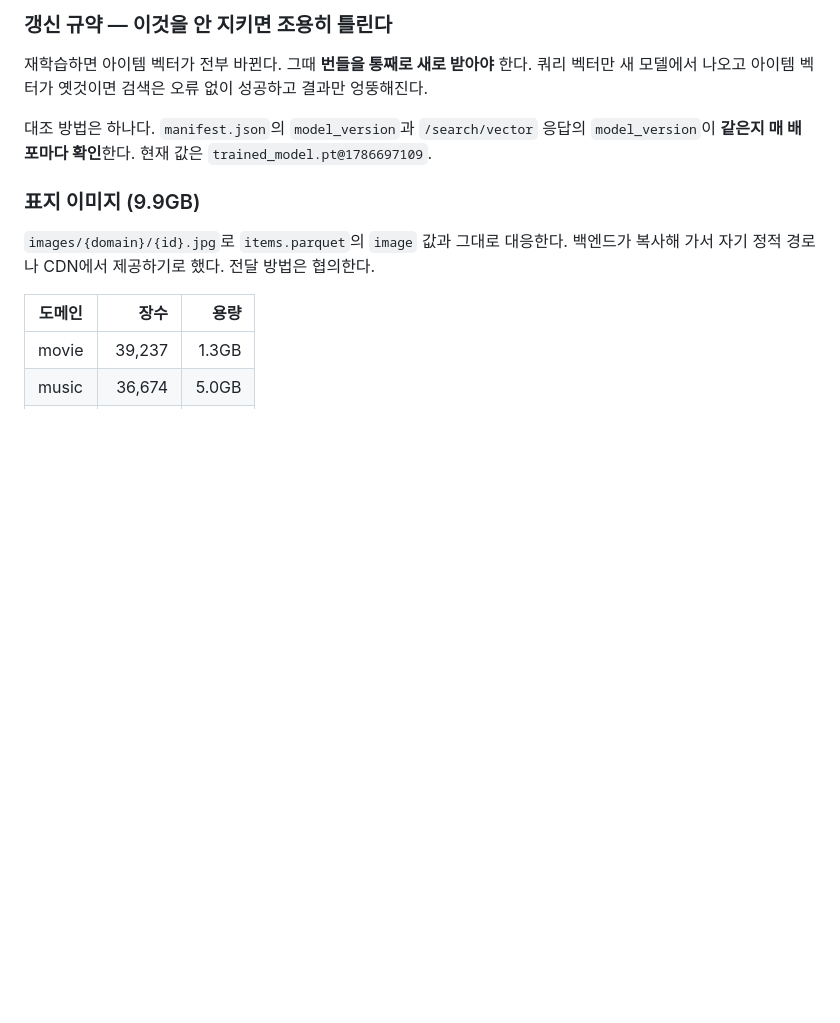
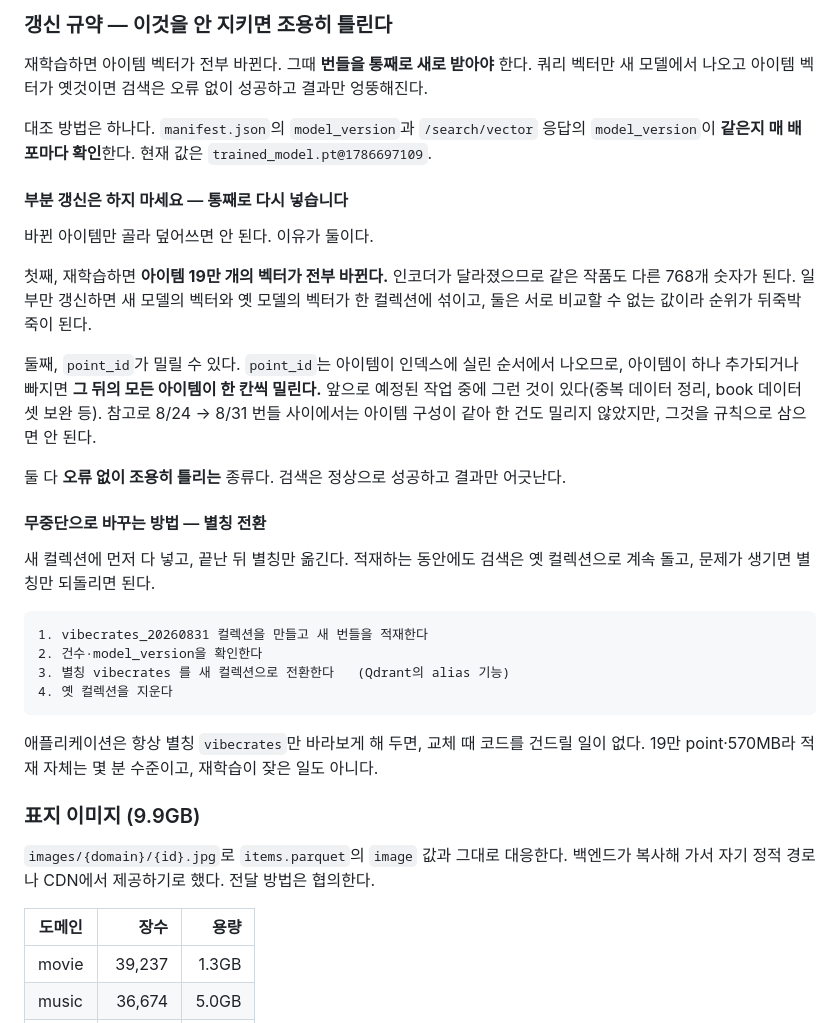
Before and after one commit to VibeCrates/VibeCrates_Recommendation, a Markdown page: docs/api_for_backend.md, the part around the change. Rendered like a GitHub page; blank space fills up the shorter version.

Commit message:
docs: Spell out the reload protocol — no partial updates, swap by alias
"번들을 통째로 새로 받아야 한다" 한 줄만 있고 실제 절차가 없었다. 백엔드가 Qdrant로
확정됐으니 구체적으로 적는다.

부분 갱신을 금지하는 이유 두 가지를 적었다.
  · 재학습하면 아이템 19만 개의 벡터가 전부 바뀐다. 일부만 갱신하면 새 모델과 옛 모델의
    벡터가 한 컬렉션에 섞이고, 둘은 비교할 수 없는 값이라 순위가 무너진다.
  · point_id가 밀릴 수 있다. 아이템이 하나 추가·삭제되면 그 뒤가 전부 한 칸씩 밀린다.
    8/24 → 8/31 번들에서는 구성이 같아 한 건도 안 밀렸지만(실측) 규칙으로 삼으면 안 된다.
  둘 다 오류 없이 조용히 틀리는 종류다.

무중단 교체 절차로 별칭 전환을 넣었다 — 새 컬렉션에 적재하고, 건수·model_version을
확인하고, 별칭을 옮기고, 옛 컬렉션을 지운다. 애플리케이션이 별칭만 바라보면 교체 때
코드를 건드리지 않아도 되고 롤백도 별칭을 되돌리면 된다.

Co-Authored-By: Claude Opus 5 <noreply@anthropic.com>
Claude-Session: https://claude.ai/code/session_01SW28guMnAM5SfQxLLHdMvP

````diff
--- a/docs/api_for_backend.md
+++ b/docs/api_for_backend.md
@@ -339,6 +339,37 @@ Open Library, kindle 출처면 Amazon.
 대조 방법은 하나다. `manifest.json`의 `model_version`과 `/search/vector` 응답의
 `model_version`이 **같은지 매 배포마다 확인**한다. 현재 값은 `trained_model.pt@1786697109`.
 
+#### 부분 갱신은 하지 마세요 — 통째로 다시 넣습니다
+
+바뀐 아이템만 골라 덮어쓰면 안 된다. 이유가 둘이다.
+
+첫째, 재학습하면 **아이템 19만 개의 벡터가 전부 바뀐다.** 인코더가 달라졌으므로 같은
+작품도 다른 768개 숫자가 된다. 일부만 갱신하면 새 모델의 벡터와 옛 모델의 벡터가 한
+컬렉션에 섞이고, 둘은 서로 비교할 수 없는 값이라 순위가 뒤죽박죽이 된다.
+
+둘째, `point_id`가 밀릴 수 있다. `point_id`는 아이템이 인덱스에 실린 순서에서 나오므로,
+아이템이 하나 추가되거나 빠지면 **그 뒤의 모든 아이템이 한 칸씩 밀린다.** 앞으로
+예정된 작업 중에 그런 것이 있다(중복 데이터 정리, book 데이터셋 보완 등).
+참고로 8/24 → 8/31 번들 사이에서는 아이템 구성이 같아 한 건도 밀리지 않았지만,
+그것을 규칙으로 삼으면 안 된다.
+
+둘 다 **오류 없이 조용히 틀리는** 종류다. 검색은 정상으로 성공하고 결과만 어긋난다.
+
+#### 무중단으로 바꾸는 방법 — 별칭 전환
+
+새 컬렉션에 먼저 다 넣고, 끝난 뒤 별칭만 옮긴다. 적재하는 동안에도 검색은 옛
+컬렉션으로 계속 돌고, 문제가 생기면 별칭만 되돌리면 된다.
+
+```
+1. vibecrates_20260831 컬렉션을 만들고 새 번들을 적재한다
+2. 건수·model_version을 확인한다
+3. 별칭 vibecrates 를 새 컬렉션으로 전환한다   (Qdrant의 alias 기능)
+4. 옛 컬렉션을 지운다
+```
+
+애플리케이션은 항상 별칭 `vibecrates`만 바라보게 해 두면, 교체 때 코드를 건드릴 일이
+없다. 19만 point·570MB라 적재 자체는 몇 분 수준이고, 재학습이 잦은 일도 아니다.
+
 ### 표지 이미지 (9.9GB)
 
 `images/{domain}/{id}.jpg`로 `items.parquet`의 `image` 값과 그대로 대응한다.
````
